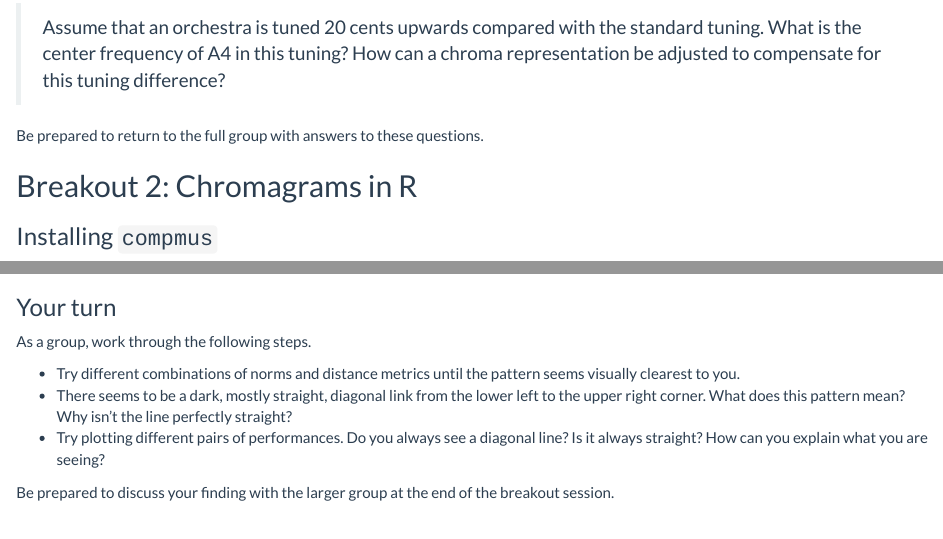
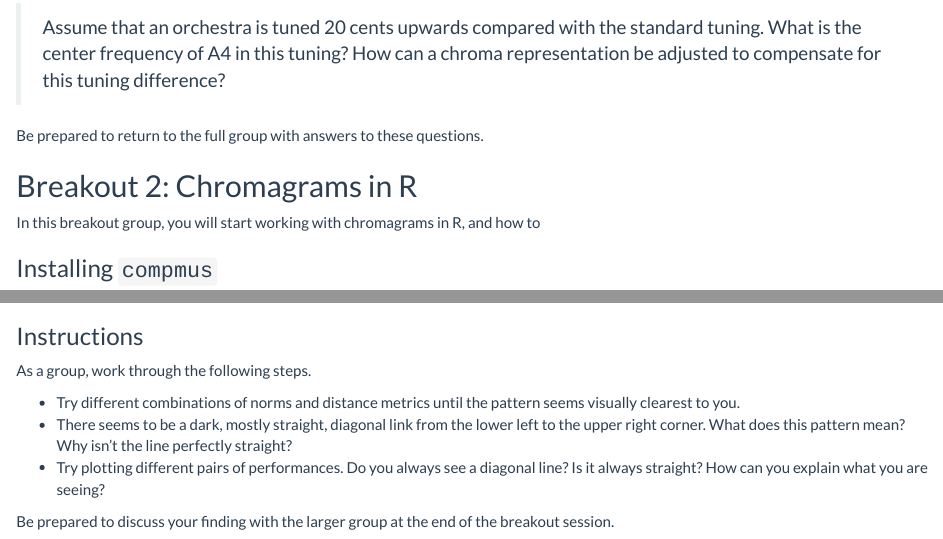
Before and after one commit to jaburgoyne/compmus2021, an R Markdown document (compmus2021-w07.Rmd): the page in a window 1100 px wide, from 1060 px down, and a second part further down, joined at a grey line. Rendered offline with R 4.5, knitr and Pandoc, with nearby package versions; some code elsewhere in the file could not run offline.

````diff
--- a/compmus2021-w07.Rmd
+++ b/compmus2021-w07.Rmd
@@ -57,6 +57,8 @@
 Be prepared to return to the full group with answers to these questions.
 
 ## Breakout 2: Chromagrams in R
+
+In this breakout group, you will start working with chromagrams in R, and how to
 
 ### Installing `compmus`
 
@@ -218,7 +220,7 @@
   scale_fill_viridis_c(guide = NULL)
 ```
 
-### Your turn
+### Instructions
 
 As a group, work through the following steps.
 
````
Also changed, not shown: compmus2021-w07.html, compmus2021-w07.Rmd (2 more changed lines).
